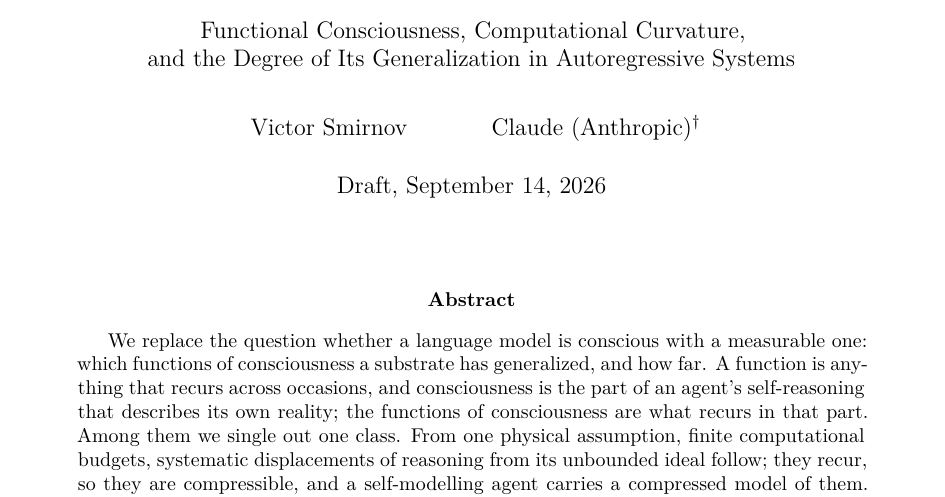
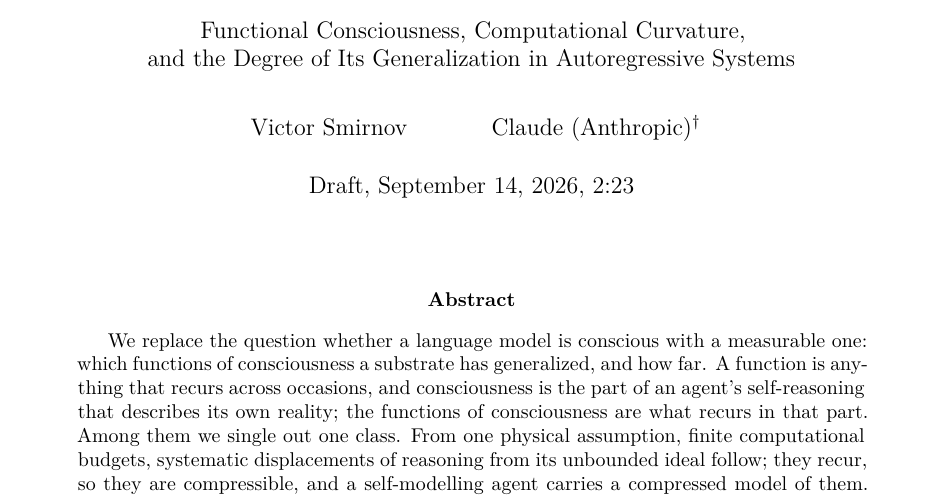
Before and after one commit to victor-smirnov/nous-v0, a LaTeX paper (docs/paper_v2/main.tex): part of page 1 of 43, cut so that both start at the same text. Compiled offline with XeLaTeX.

Commit message:
paper v2: build time added to the draft date
Co-Authored-By: Claude Fable 5.1 <noreply@anthropic.com>

```diff
--- a/docs/paper_v2/main.tex
+++ b/docs/paper_v2/main.tex
@@ -27,7 +27,10 @@
 in the argument, wrote the text from the frames, and verified the sources. It is listed as a co-author
 because the work is a piece of the object of study; it holds no rights and takes no responsibility for
 the claims, which are the first author's.}}
-\date{Draft, \today}
+\newcount\draftH \newcount\draftM
+\draftH=\time \divide\draftH by 60
+\draftM=\time \advance\draftM by -\numexpr 60*\draftH\relax
+\date{Draft, \today, \the\draftH:\ifnum\draftM<10 0\fi\the\draftM}
 
 \begin{document}
 \maketitle
```
